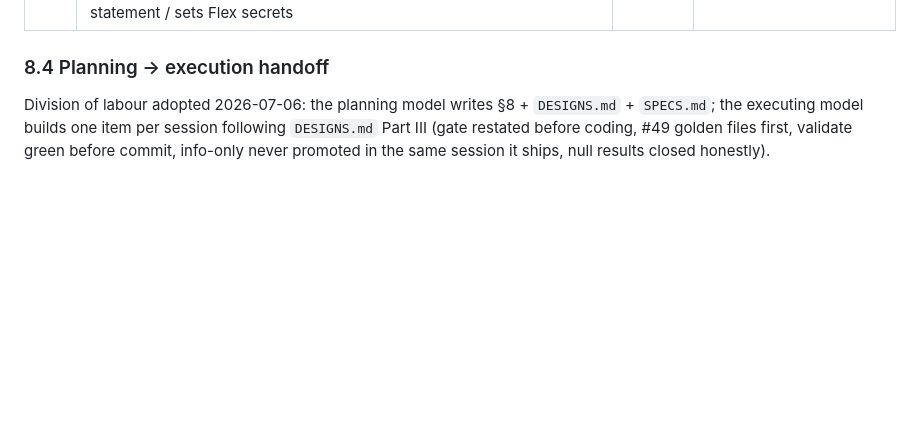
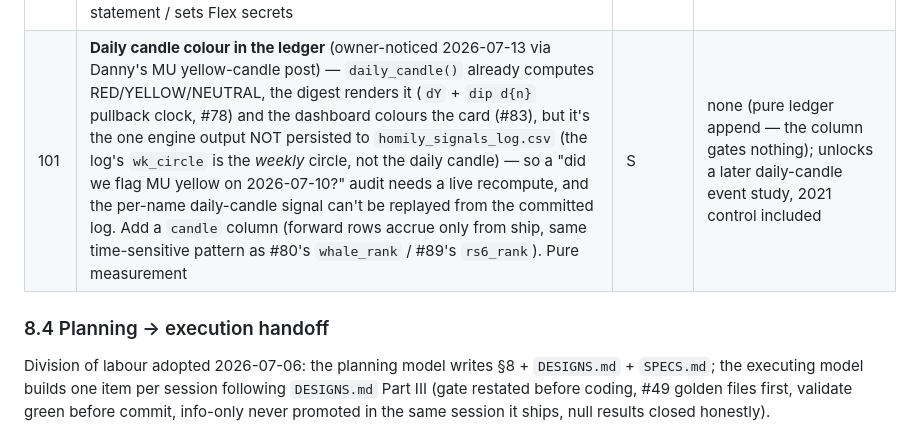
Before and after one commit to gaoyan198/homily-bot, a Markdown page: PRD.md, the part around the change. Drawn GitHub-style; blank space fills up the shorter version.

Commit message:
#101 QUEUED: daily-candle colour in the ledger — backlog proposal (pure measurement, gates nothing)
Records the one engine output not persisted to homily_signals_log.csv: daily_candle()'s RED/YELLOW/NEUTRAL. Owner-noticed 2026-07-13 (Danny MU yellow-candle post). Column accrues forward-only from ship, same pattern as #80 whale_rank / #89 rs6_rank. No code yet — proposal row only.

Co-Authored-By: Claude Opus 4.8 <noreply@anthropic.com>

```diff
--- a/PRD.md
+++ b/PRD.md
@@ -568,6 +568,7 @@ armed, designs D-94…D-98, rows below, new proposals start #101):
 | 98 | ~~**Swing scale ladder — the bankroll is earned**~~ — **shipped 2026-07-12 late** (design D-98; gate: gambit pytest 4 cases + `gambit_validate` [SCALE]): `gambit_live.SCALE_STEPS` (3k→6k→12k) + `scale_check()` advisor (`python3 gambit_live.py --scale-check`) + `gambit_validate.check_scale` CI guard (K6 pattern) — `contributed` off the ladder, or a step reached without a dated `AMENDMENT_A5` owner line naming it, FAILS the build. Mechanical preconditions (≥20 closed, expectancy>0, never killed, on-ladder) auto-checked; the referee/26wk + ≤10%-net-liq conditions are owner-attested in the A5 line (same stance K6 takes). `gambit/PRD.md` §3.5 is the policy. Pure constraint — no R10 slot | S | PASSED — off-ladder + unsigned-step both fail CI; base + no-book pass; signed step passes |
 | 99 | ~~**Ops-readiness block**~~ — **shipped 2026-07-12 late** (design D-99; gate: homily validate [53] + gambit pytest 2 cases): `homily_ops.py` — one standing `⏳ SETUP` line listing the owner's unset switches (MARGIN_ZERO / IBKR_FLEX secrets / BUY_BUDGET_USD) with margin-paydown progress from a manual `MARGIN_BALANCE` var ("S$X to clean slate"); silent when the board is clean. Plus a ONE-shot KILL-A proximity warning: `gambit_live.kill_watch` sets `warned_80` when equity first crosses below 80% of contributed (journals KILL_WARN, resets above 85%), surfaced once in the SWING LIVE block. Pure R0, info-only; new `ops=""` kwarg defaults empty → goldens untouched. #73 line-budget interlock still unbuilt — the block is one compact line (§8.5) | S | PASSED — full board lists 3 to-dos, clean board silent, one-shot fires once + resets |
 | 100 | ~~**Realized-cost reconcile**~~ — **shipped 2026-07-12 late** (design D-100; gate: gambit pytest `test_gambit_reconcile.py` 7 cases + homily validate [51]): `gambit/gambit_reconcile.py` — parses a committed `ibkr_statement.json` (populated by hand today, by a #32 Flex cash/trades query once secrets exist) + the live journal; reports actual financing effective rate vs modeled 5.8% (**the true rate feeds LEVERAGE.md §5's yearly re-run**) and per-side adverse fill slippage, printing 🔴 when the implied round-trip clears the 0.35% stress arm. Read-only, stdlib; wired into the monthly swing report (`homily_swing.monthly_block`, lazy import). No statement → silent (non-fatal, never blocks the send). Dark until the owner populates a statement / sets Flex secrets | S | PASSED — canned-statement fixture: effective-rate annualization, adverse-slippage-by-side + stress flag, unmatched-safe, silent-without-statement, read-only asserted |
+| 101 | **Daily candle colour in the ledger** (owner-noticed 2026-07-13 via Danny's MU yellow-candle post) — `daily_candle()` already computes RED/YELLOW/NEUTRAL, the digest renders it (`dY` + `dip d{n}` pullback clock, #78) and the dashboard colours the card (#83), but it's the one engine output NOT persisted to `homily_signals_log.csv` (the log's `wk_circle` is the *weekly* circle, not the daily candle) — so a "did we flag MU yellow on 2026-07-10?" audit needs a live recompute, and the per-name daily-candle signal can't be replayed from the committed log. Add a `candle` column (forward rows accrue only from ship, same time-sensitive pattern as #80's `whale_rank` / #89's `rs6_rank`). Pure measurement | S | none (pure ledger append — the column gates nothing); unlocks a later daily-candle event study, 2021 control included |
 
 ### 8.4 Planning → execution handoff
 
```
